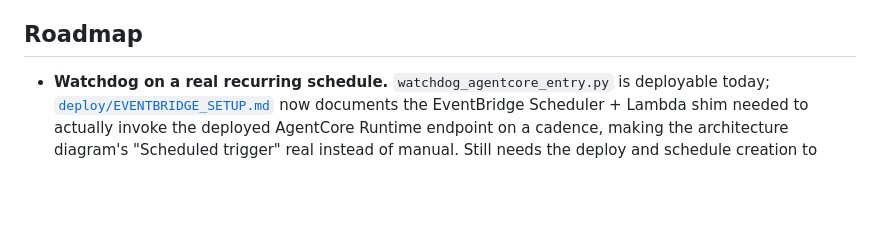
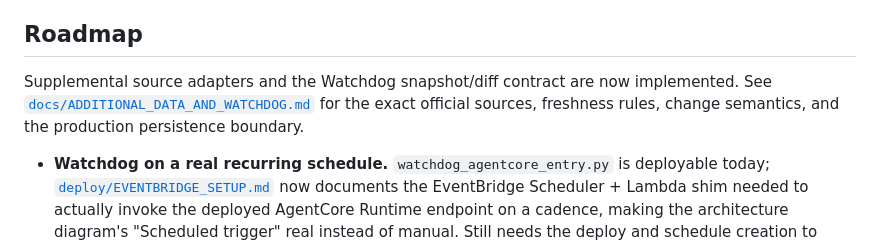
Before and after one commit to explainable-ai/food-access-advisor, a Markdown page: README.md, the part around the change. Rendered like a GitHub page; blank space fills up the shorter version.

Commit message:
Add supplemental evidence and Watchdog diffs

```diff
--- a/README.md
+++ b/README.md
@@ -449,6 +449,11 @@ above, this needs your own AWS credentials to actually run.
 
 ## Roadmap
 
+Supplemental source adapters and the Watchdog snapshot/diff contract are now
+implemented. See [`docs/ADDITIONAL_DATA_AND_WATCHDOG.md`](docs/ADDITIONAL_DATA_AND_WATCHDOG.md)
+for the exact official sources, freshness rules, change semantics, and the
+production persistence boundary.
+
 - **Watchdog on a real recurring schedule.** `watchdog_agentcore_entry.py`
   is deployable today; [`deploy/EVENTBRIDGE_SETUP.md`](deploy/EVENTBRIDGE_SETUP.md)
   now documents the EventBridge Scheduler + Lambda shim needed to actually
```
